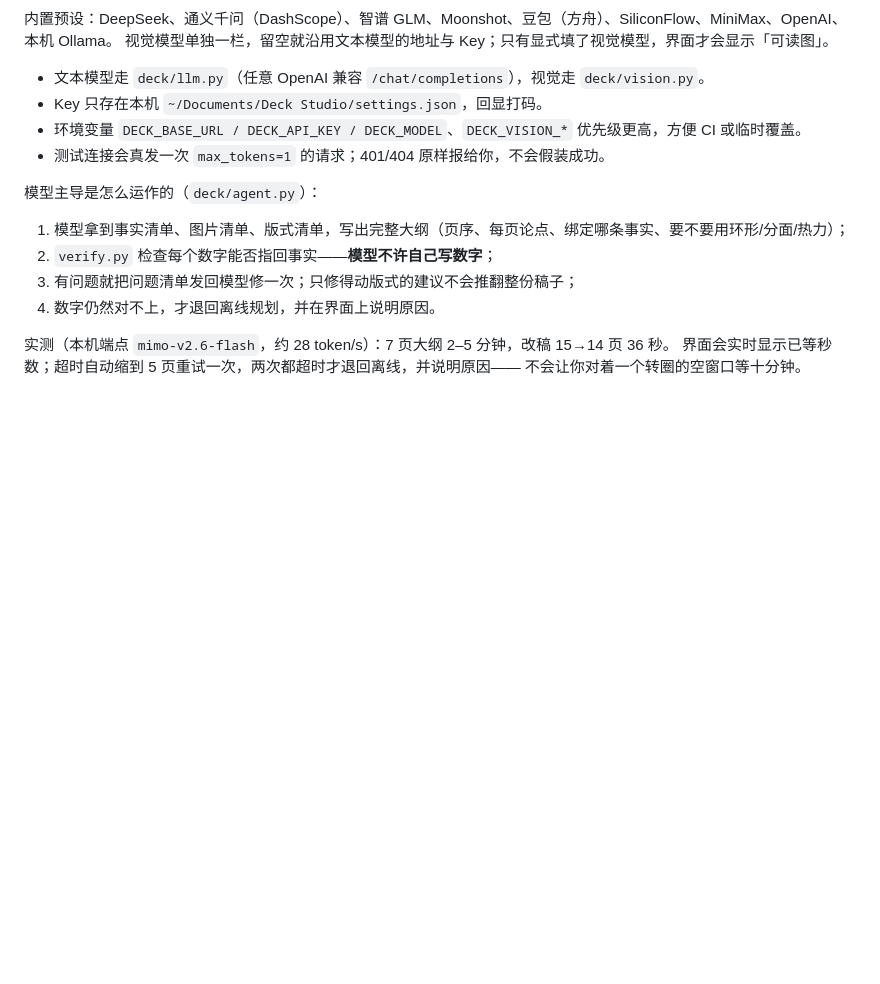
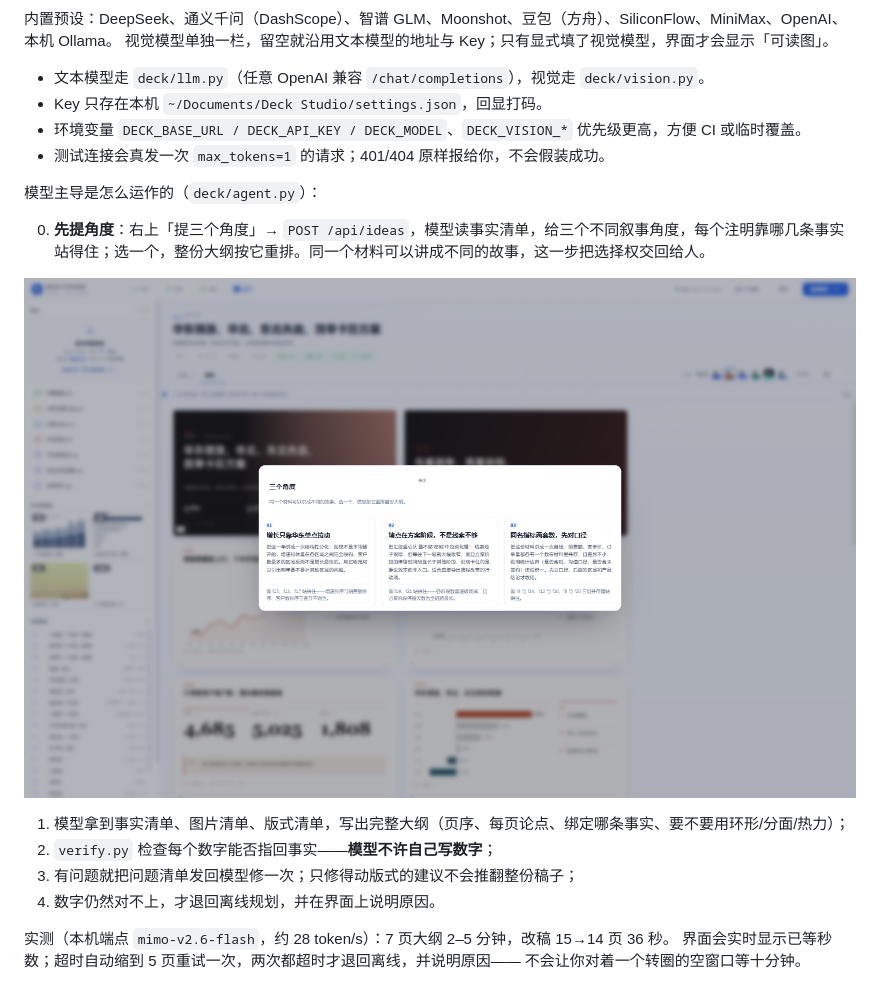
Before and after one commit to maquekenzhegua/deck-studio, a Markdown page: README.md, the part around the change. Drawn GitHub-style; pictures changed too: docs/ideas.png (added); blank space fills up the shorter version.

```diff
--- a/README.md
+++ b/README.md
@@ -69,6 +69,10 @@ python -m deck.cli audit  out/deck.pptx                # 设计规则体检
 - 测试连接会真发一次 `max_tokens=1` 的请求；401/404 原样报给你，不会假装成功。
 
 模型主导是怎么运作的（`deck/agent.py`）：
+
+0. **先提角度**：右上「提三个角度」→ `POST /api/ideas`，模型读事实清单，给三个不同叙事角度，每个注明靠哪几条事实站得住；选一个，整份大纲按它重排。同一个材料可以讲成不同的故事，这一步把选择权交回给人。
+
+![三个角度](docs/ideas.png)
 
 1. 模型拿到事实清单、图片清单、版式清单，写出完整大纲（页序、每页论点、绑定哪条事实、要不要用环形/分面/热力）；
 2. `verify.py` 检查每个数字能否指回事实——**模型不许自己写数字**；
```
Also changed, not shown: 8 other files.
